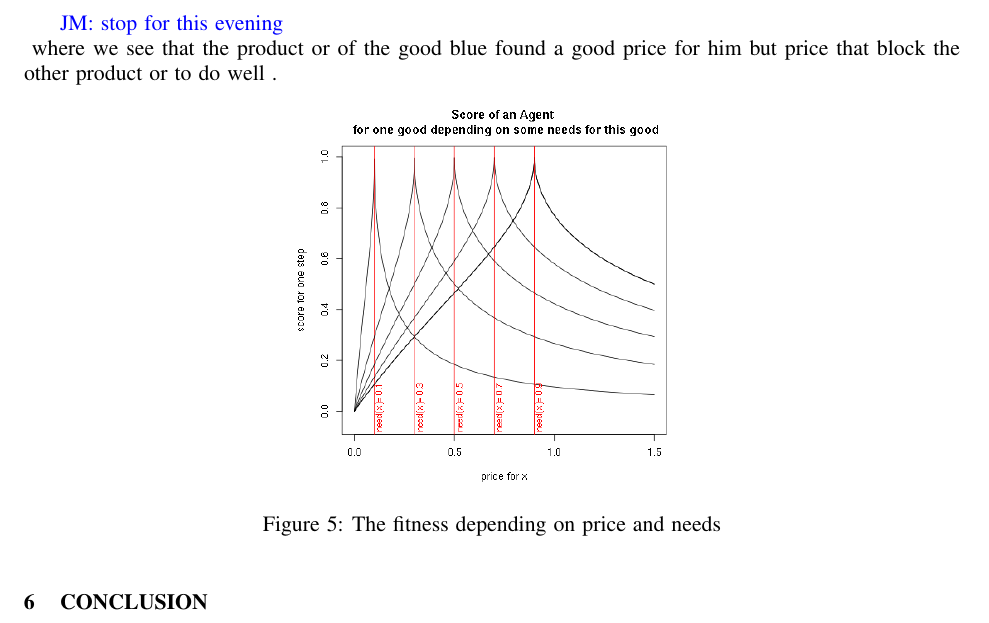
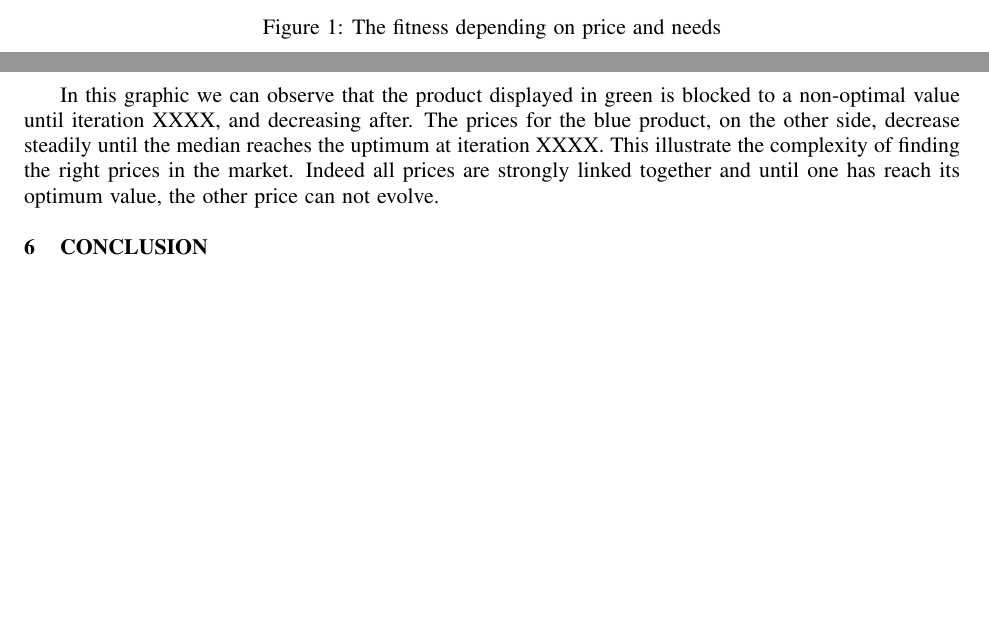
Before and after one commit to simoncarrignon/2015-WSC-paper, a LaTeX document (article.tex): part of page 12 of 15 before the commit and two parts of pages 6 and 12 of 14 after it, the two joined at a grey line, cut at the place of the change, the shorter picture padded with empty space. Compiled offline with pdfLaTeX.

Commit message:
finish result

```diff
--- a/article.tex
+++ b/article.tex
@@ -203,6 +203,15 @@ The score reflects the ability for an agent to obtain the products it needs. It
 $$ 1- \abs{\dfrac{q^i_j - n_j}{ \sqrt{\abs{(q^i_j*q^i_j)-(n_j*n_j)}}}} $$
 
 This function ensures that each good count for the same proportion in the final score (i.e.: managing to get only the right amount of a good with a high ``need'' value will not give a better score to the agent).
+
+
+\begin{figure}[htp]
+	\begin{center}
+		\includegraphics[width=7cm]{img/fitness.png}
+	\end{center}
+	\caption{The fitness depending on price and needs}
+	\label{fig:fit}
+\end{figure}
 
 The agents will choose the agent from whom the price vector should be copied among the agents that produce the same good and have the highest score. In practice, a fixed proportion of the less successful agents will copy the prices of the most successful agent.
 
@@ -420,22 +429,11 @@ Finally, a more careful analysis of the price structure reveals the presence of
 	\label{fig:suboptimal}
 \end{figure}
 
-\jm{stop for this evening}
-where we see that the product or of the good blue found a good price for him but price that block the other product or to do well .
+In this graphic we can observe that the product displayed in green is blocked to a non-optimal value until iteration XXXX, and decreasing after. The prices for the blue product, on the other side, decrease steadily until the median reaches the uptimum at iteration XXXX. This illustrate the complexity of finding the right prices in the market. Indeed all prices are strongly linked together and until one has reach its optimum value, the other price can not evolve.
 
-\begin{figure}[htp]
-	\begin{center}
-		\includegraphics[width=7cm]{img/fitness.png}
-	\end{center}
-	\caption{The fitness depending on price and needs}
-	\label{fig:fit}
-\end{figure}
+\section{CONCLUSION}
 
 
-
-
-
-\section{CONCLUSION}
 
 \section{DISCUSSION}
 
```
